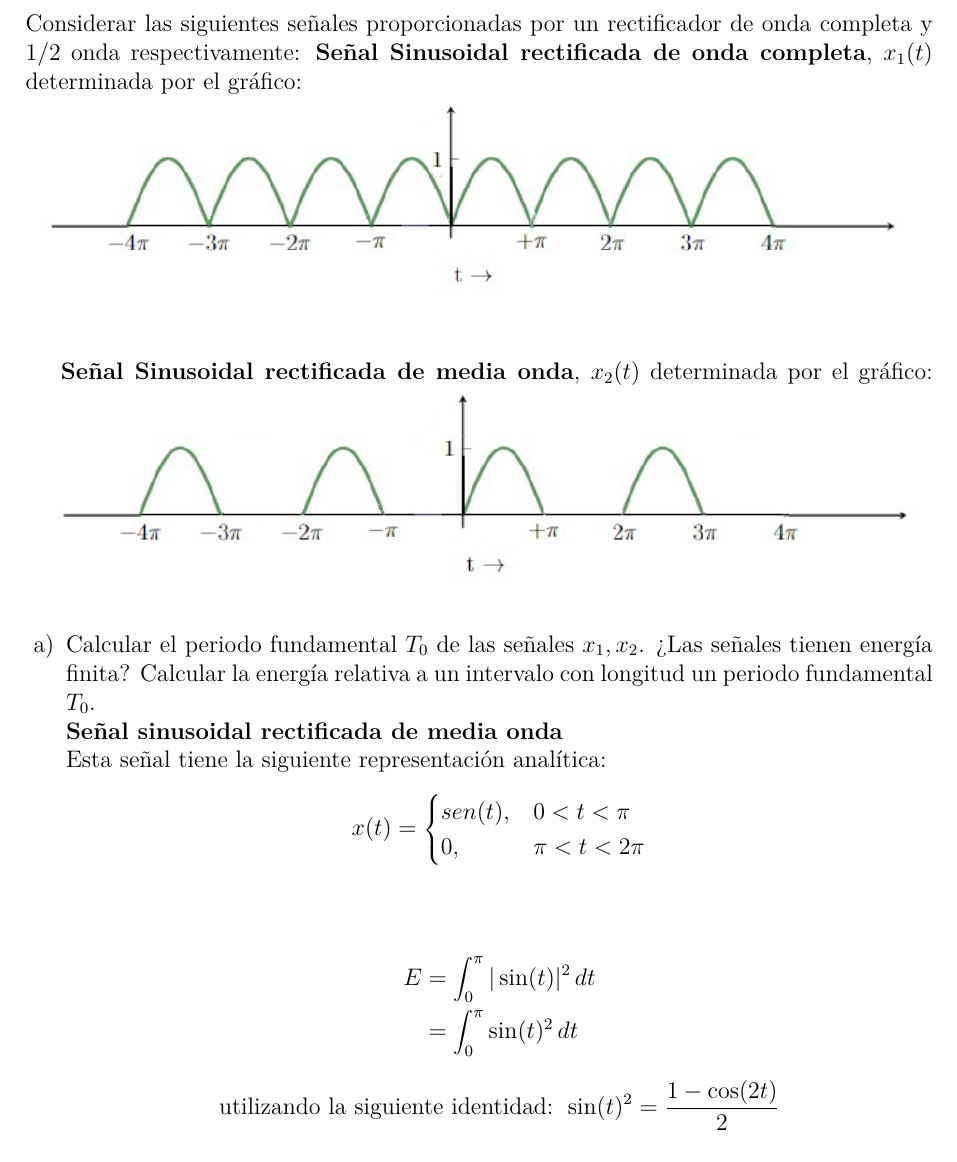
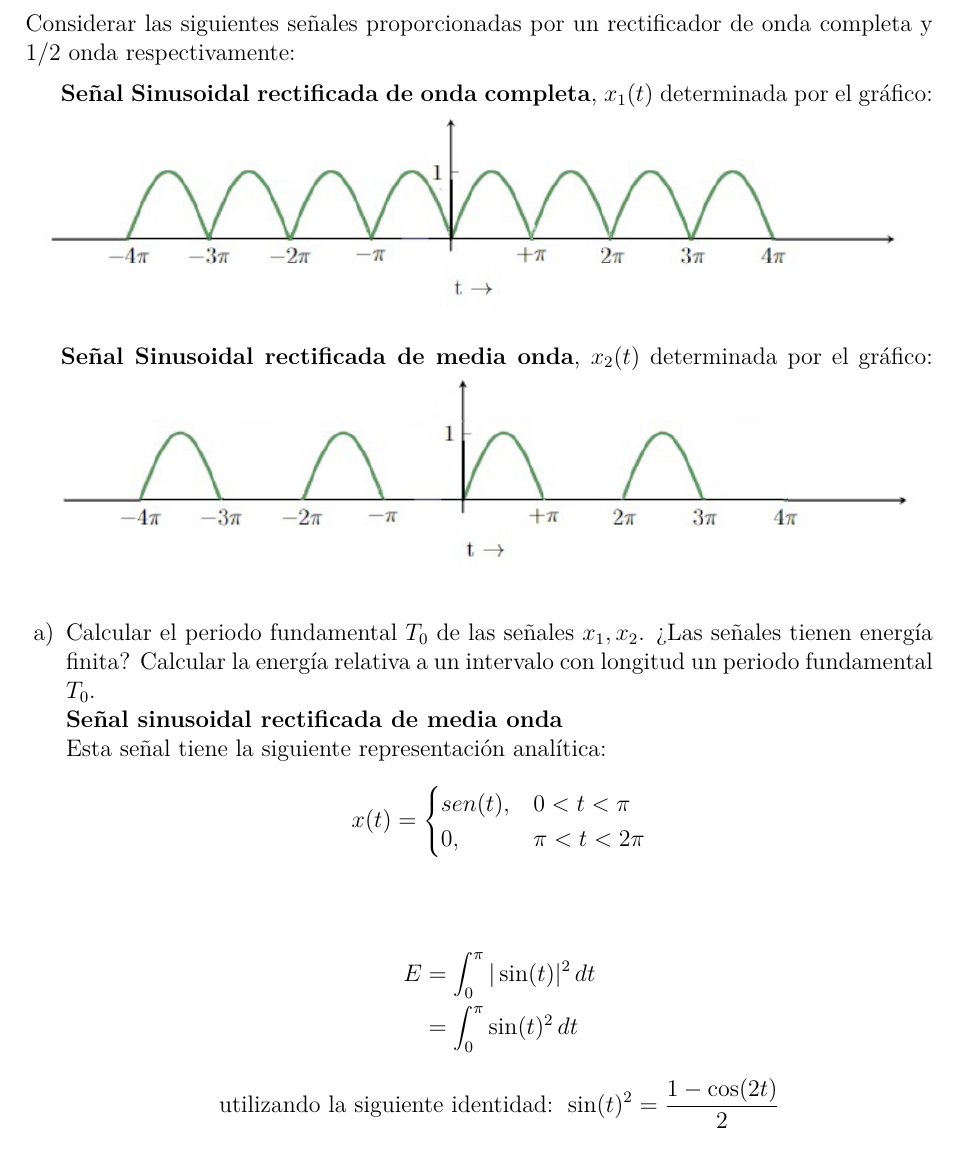
Before and after one commit to Ignagx/Ingenieria-Electronica, a LaTeX document (ASyS/TP2/tp2.tex): part of page 6 of 39, cut so that both start at the same text. Compiled offline with pdfLaTeX.

Commit message:
Correcciones

```diff
--- a/ASyS/TP2/tp2.tex
+++ b/ASyS/TP2/tp2.tex
@@ -230,14 +230,12 @@ equilibrio, máxima amplitud $A > 0$ y despreciando los efectos de la fricción,
 
 \chapter{}%ejercicio 2
 Considerar las siguientes señales proporcionadas por un rectificador de onda completa y $1/2$ onda respectivamente:
-\textbf{Señal Sinusoidal rectificada de onda completa}, $x_1(t)$ determinada por el gráfico:\\
-\includegraphics[width=\textwidth]{images/ej2.a.png}\\
-
-% Incluir aquí el gráfico de la señal sinusoidal rectificada de onda completa
+
+\textbf{Señal Sinusoidal rectificada de onda completa}, $x_1(t)$ determinada por el gráfico:
+\includegraphics[width=\textwidth]{images/ej2.a.png}
 
 \textbf{Señal Sinusoidal rectificada de media onda}, $x_2(t)$ determinada por el gráfico:
 \includegraphics[width=\textwidth]{images/ej2.b.png}
-% Incluir aquí el gráfico de la señal sinusoidal rectificada de media onda
 
 \begin{enumerate}[label=\alph*),left=0pt]
   \item Calcular el periodo fundamental $T_0$ de las señales $x_1, x_2$. ¿Las señales tienen energía finita? Calcular
```
